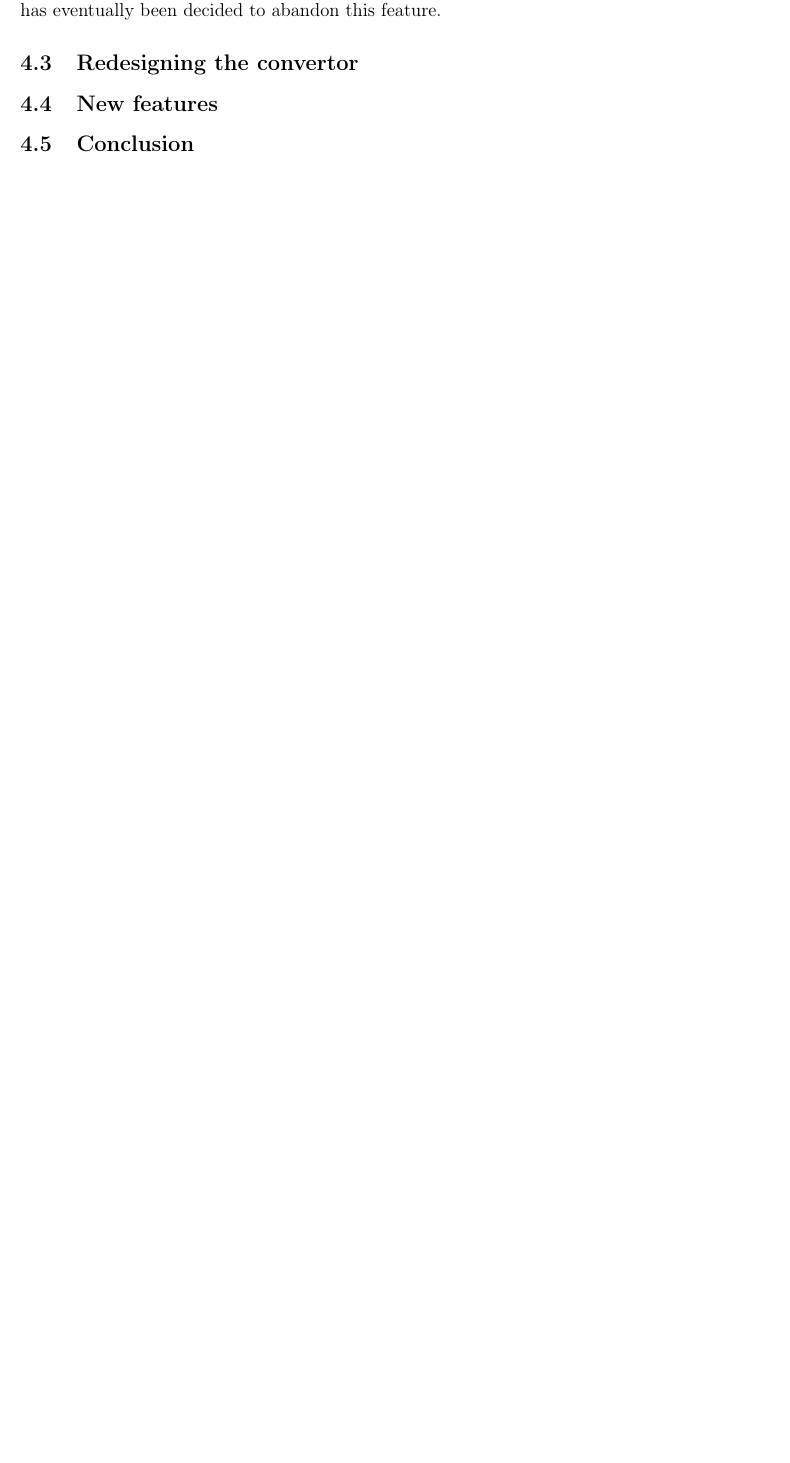
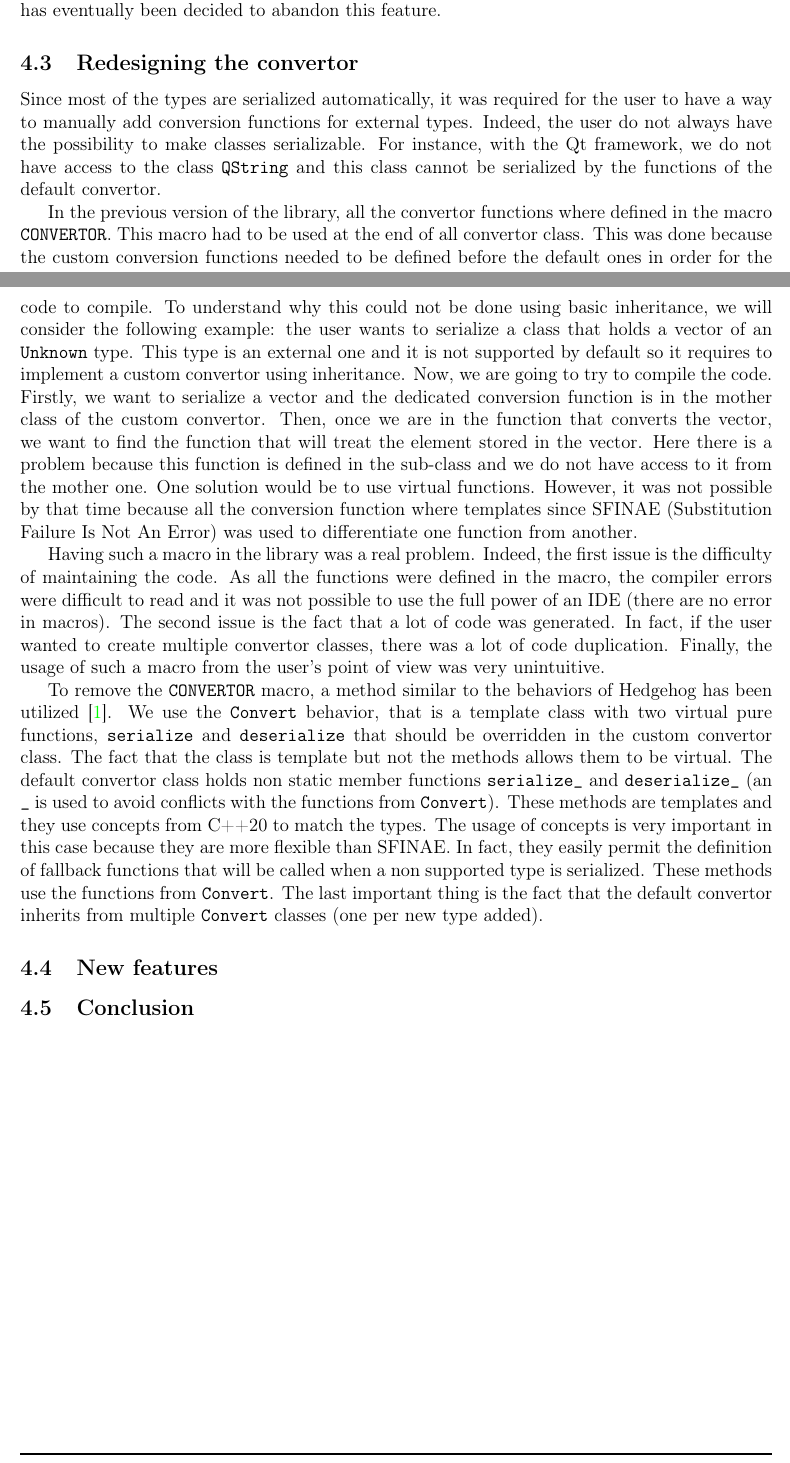
Before and after one commit to drfailer/report-internship-zz3, a LaTeX document (main.tex, which reads glossary.sty, sections/part2/serialization-lib.tex): part of page 21 of 27 before the commit and two parts of pages 21 and 22 of 28 after it, the two joined at a grey line, cut so that both start at the same text, the shorter picture padded with empty space. Compiled offline with pdfLaTeX.

Commit message:
start writing on the convertor

```diff
--- a/glossary.sty
+++ b/glossary.sty
@@ -54,3 +54,12 @@
     static arrays but those should be at the end of the struct.
   }
 }
+
+\newglossaryentry{sfinae}{
+  name=SFINAE,
+  description={
+    (Substitution Failure Is Not An Error), behavior of the compiler that does
+    not generate an error when a template substitution fail.
+  },
+  first={SFINAE (Substitution Failure Is Not An Error)}
+}
--- a/sections/part2/serialization-lib.tex
+++ b/sections/part2/serialization-lib.tex
@@ -117,6 +117,56 @@ to abandon this feature.
 \label{sec:convertor}
 
 % todo
+Since most of the types are serialized automatically, it was required for the
+user to have a way to manually add conversion functions for external types.
+Indeed, the user do not always have the possibility to make classes
+serializable. For instance, with the Qt framework, we do not have access to the
+class \texttt{QString} and this class cannot be serialized by the functions of
+the default convertor.
+
+In the previous version of the library, all the convertor functions where
+defined in the macro \texttt{CONVERTOR}. This macro had to be used at the end of
+all convertor class. This was done because the custom conversion functions
+needed to be defined before the default ones in order for the code to compile.
+To understand why this could not be done using basic inheritance, we will
+consider the following example: the user wants to serialize a class that holds a
+vector of an \texttt{Unknown} type. This type is an external one and it is not
+supported by default so it requires to implement a custom convertor using
+inheritance. Now, we are going to try to compile the code. Firstly, we want to
+serialize a vector and the dedicated conversion function is in the mother class
+of the custom convertor. Then, once we are in the function that converts the
+vector, we want to find the function that will treat the element stored in the
+vector. Here there is a problem because this function is defined in the
+sub-class and we do not have access to it from the mother one. One solution
+would be to use virtual functions. However, it was not possible by that time
+because all the conversion function where templates since \gls{sfinae} was used
+to differentiate one function from another.
+
+Having such a macro in the library was a real problem. Indeed, the first issue
+is the difficulty of maintaining the code. As all the functions were defined in
+the macro, the compiler errors were difficult to read and it was not possible to
+use the full power of an IDE (there are no error in macros). The second issue is
+the fact that a lot of code was generated. In fact, if the user wanted to create
+multiple convertor classes, there was a lot of code duplication. Finally, the
+usage of such a macro from the user's point of view was very unintuitive.
+
+To remove the \texttt{CONVERTOR} macro, a method similar to the behaviors of
+\gls{hh} has been utilized \cite{bardakoff2021analysis}. We use the
+\texttt{Convert} behavior, that is a template class with two virtual pure
+functions, \texttt{serialize} and \texttt{deserialize} that should be overridden
+in the custom convertor class. The fact that the class is template but not the
+methods allows them to be virtual. The default convertor class holds non static
+member functions \texttt{serialize\_} and \texttt{deserialize\_} (an \texttt{\_}
+is used to avoid conflicts with the functions from \texttt{Convert}). These
+methods are templates and they use concepts from C++20 to match the types. The
+usage of concepts is very important in this case because they are more flexible
+than \gls{sfinae}. In fact, they easily permit the definition of fallback
+functions that will be called when a non supported type is serialized. These
+methods use the functions from \texttt{Convert}. The last important thing is the
+fact that the default convertor inherits from multiple \texttt{Convert} classes
+(one per new type added).
+
+%todo
 
 \subsection{New features}
 
```
